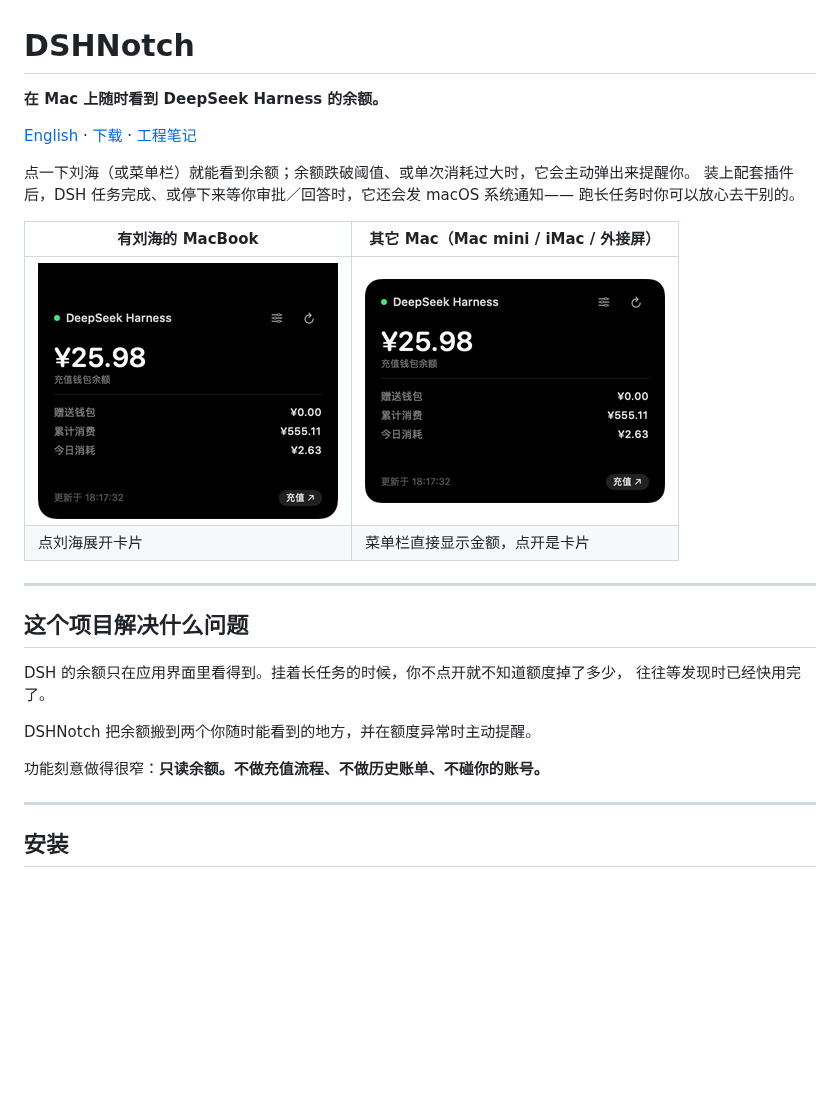
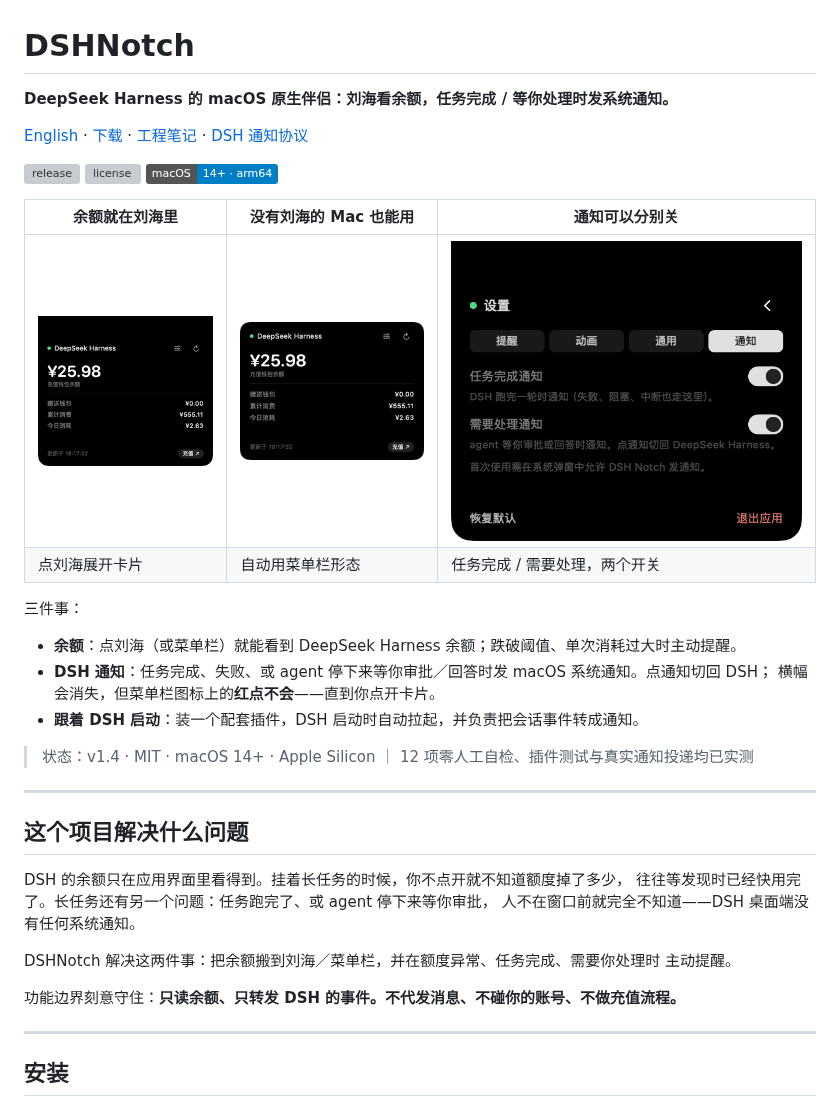
Before and after one commit to hennysky/dsh-notch, a Markdown page: README.md, the part around the change. Rendered like a GitHub page; pictures changed too: preview/settings-notifications.png (added); badges without logos; blank space fills up the shorter version; grey boxes are pictures that could not be loaded.

```diff
--- a/README.md
+++ b/README.md
@@ -1,28 +1,40 @@
 # DSHNotch
 
-**在 Mac 上随时看到 DeepSeek Harness 的余额。**
+**DeepSeek Harness 的 macOS 原生伴侣：刘海看余额，任务完成 / 等你处理时发系统通知。**
 
 [English](README.en.md) · [下载](https://github.com/hennysky/dsh-notch/releases) · [工程笔记](docs/engineering-notes.md)
+· [DSH 通知协议](docs/dsh-notifications.md)
 
-点一下刘海（或菜单栏）就能看到余额；余额跌破阈值、或单次消耗过大时，它会主动弹出来提醒你。
-装上配套插件后，DSH 任务完成、或停下来等你审批／回答时，它还会发 macOS 系统通知——
-跑长任务时你可以放心去干别的。
+![release](https://img.shields.io/github/v/release/hennysky/dsh-notch)
+![license](https://img.shields.io/github/license/hennysky/dsh-notch)
+![platform](https://img.shields.io/badge/macOS-14%2B%20%C2%B7%20arm64-blue)
 
-| 有刘海的 MacBook | 其它 Mac（Mac mini / iMac / 外接屏） |
-|---|---|
-| ![刘海形态](preview/balance.png) | ![菜单栏形态](preview/menubar.png) |
-| 点刘海展开卡片 | 菜单栏直接显示金额，点开是卡片 |
+| 余额就在刘海里 | 没有刘海的 Mac 也能用 | 通知可以分别关 |
+|---|---|---|
+| ![刘海形态](preview/balance.png) | ![菜单栏形态](preview/menubar.png) | ![通知设置](preview/settings-notifications.png) |
+| 点刘海展开卡片 | 自动用菜单栏形态 | 任务完成 / 需要处理，两个开关 |
+
+三件事：
+
+- **余额**：点刘海（或菜单栏）就能看到 DeepSeek Harness 余额；跌破阈值、单次消耗过大时主动提醒。
+- **DSH 通知**：任务完成、失败、或 agent 停下来等你审批／回答时发 macOS 系统通知。点通知切回 DSH；
+  横幅会消失，但菜单栏图标上的**红点不会**——直到你点开卡片。
+- **跟着 DSH 启动**：装一个配套插件，DSH 启动时自动拉起，并负责把会话事件转成通知。
+
+> 状态：v1.4 · MIT · macOS 14+ · Apple Silicon ｜ 12 项零人工自检、插件测试与真实通知投递均已实测
 
 ---
 
 ## 这个项目解决什么问题
 
 DSH 的余额只在应用界面里看得到。挂着长任务的时候，你不点开就不知道额度掉了多少，
-往往等发现时已经快用完了。
+往往等发现时已经快用完了。长任务还有另一个问题：任务跑完了、或 agent 停下来等你审批，
+人不在窗口前就完全不知道——DSH 桌面端没有任何系统通知。
 
-DSHNotch 把余额搬到两个你随时能看到的地方，并在额度异常时主动提醒。
+DSHNotch 解决这两件事：把余额搬到刘海／菜单栏，并在额度异常、任务完成、需要你处理时
+主动提醒。
 
-功能刻意做得很窄：**只读余额。不做充值流程、不做历史账单、不碰你的账号。**
+功能边界刻意守住：**只读余额、只转发 DSH 的事件。不代发消息、不碰你的账号、不做充值流程。**
 
 ---
 
```
Also changed, not shown: README.en.md (+23 -13 lines).
